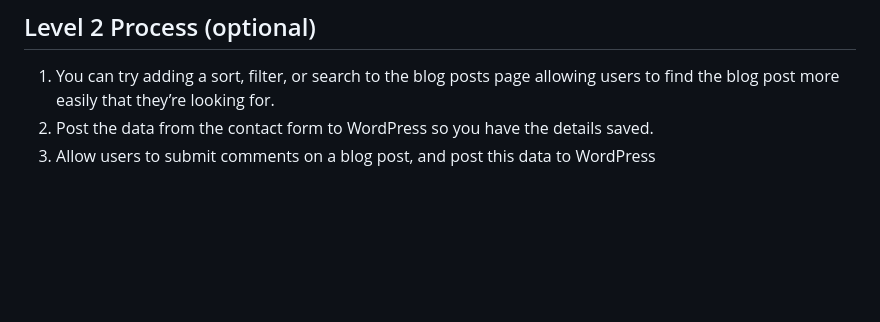
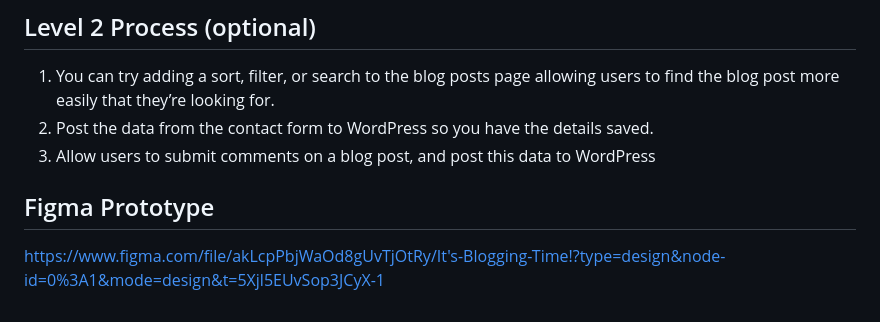
Before and after one commit to Noroff-FEU-Assignments/project-exam-1-Frederik-Rustad, a Markdown page: README.md, the part around the change. Drawn GitHub-style; blank space fills up the shorter version.

Commit message:
Update README.md
added figma prototype to the README

```diff
--- a/README.md
+++ b/README.md
@@ -64,3 +64,7 @@ Note that this is an exam, and therefore tutor support will be limited as per th
 1.	You can try adding a sort, filter, or search to the blog posts page allowing users to find the blog post more easily that they’re looking for.
 2.	Post the data from the contact form to WordPress so you have the details saved.
 3.	Allow users to submit comments on a blog post, and post this data to WordPress
+
+## Figma Prototype
+
+https://www.figma.com/file/akLcpPbjWaOd8gUvTjOtRy/It's-Blogging-Time!?type=design&node-id=0%3A1&mode=design&t=5Xjl5EUvSop3JCyX-1
```
